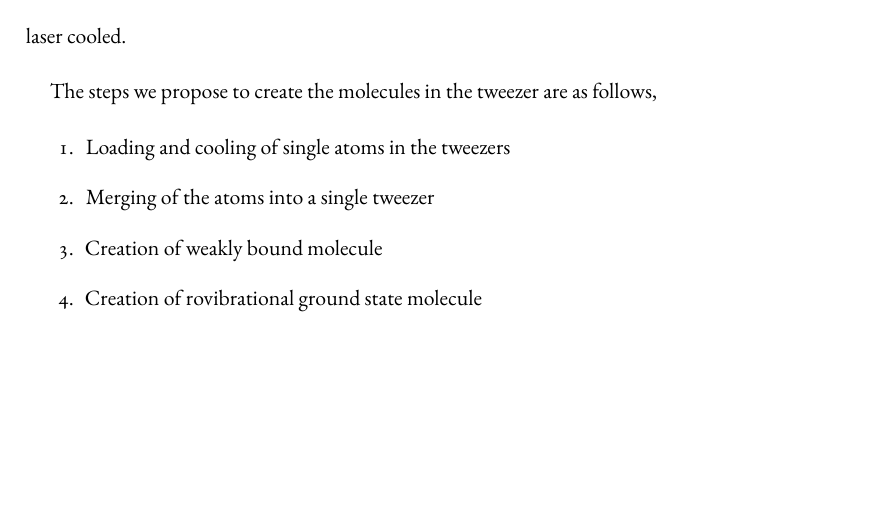
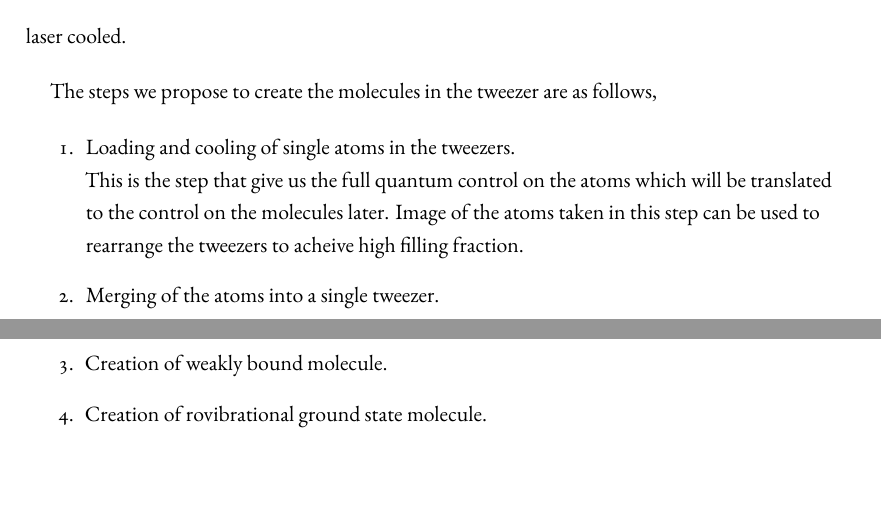
Before and after one commit to yuyichao/grad-thesis, a LaTeX thesis (dissertation.tex, which reads chapters/introduction.tex): part of page 13 of 141 before the commit and two parts of pages 13 and 14 of 141 after it, the two joined at a grey line, cut so that both start at the same text, the shorter picture padded with empty space. Compiled offline with XeLaTeX.

Commit message:
[intro] loading and cooling step

```diff
--- a/chapters/introduction.tex
+++ b/chapters/introduction.tex
@@ -108,13 +108,16 @@ but can be applied to other molecules created from two atoms that can be laser c
 \todo{figure for steps}
 The steps we propose to create the molecules in the tweezer are as follows,
 \begin{enumerate}
-\item Loading and cooling of single atoms in the tweezers
+\item Loading and cooling of single atoms in the tweezers.\\
+  This is the step that give us the full quantum control on the atoms
+  which will be translated to the control on the molecules later.
+  Image of the atoms taken in this step can be used to rearrange the tweezers
+  to acheive high filling fraction.
+\item Merging of the atoms into a single tweezer.\\
   \todo{}
-\item Merging of the atoms into a single tweezer
+\item Creation of weakly bound molecule.\\
   \todo{}
-\item Creation of weakly bound molecule
-  \todo{}
-\item Creation of rovibrational ground state molecule
+\item Creation of rovibrational ground state molecule.\\
   \todo{}
 \end{enumerate}
 \todo{
```
Also changed, not shown: dissertation.pdf.
